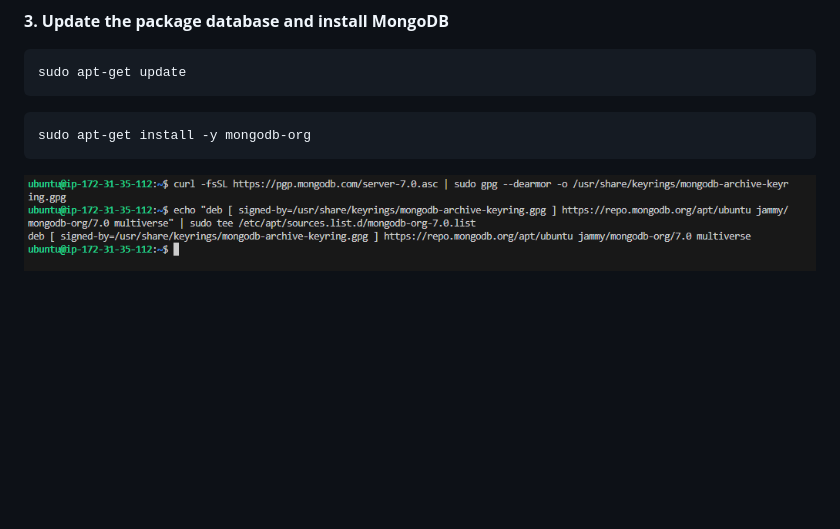
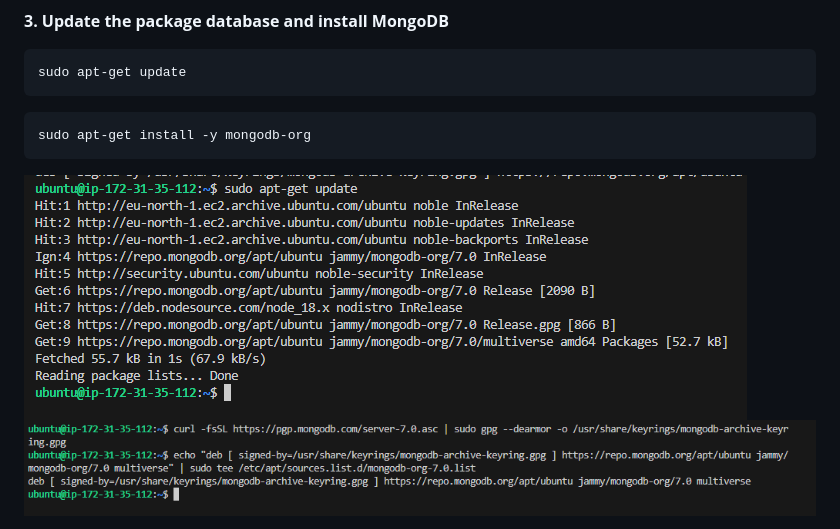
Before and after one commit to Likeness30/StegHub_DevOps-Cloud_Engineering, a Markdown page: MEAN_STACK/README.md, the part around the change printed below. Rendered like a GitHub page; blank space fills up the shorter version.

Commit message:
About MEAN_STACK

````diff
--- a/MEAN_STACK/README.md
+++ b/MEAN_STACK/README.md
@@ -100,6 +99,7 @@ sudo apt-get update
 ```
 sudo apt-get install -y mongodb-org
 ```
+![alt text](images/mongo_get.update.PNG "Mongodb")
 ![alt text](images/mongo_install.PNG "Mongodb installation")
 
 __4.__ __Start and enable MongoDB__
````
Also changed, not shown: other parts of MEAN_STACK/README.md (+0 -1 lines).
